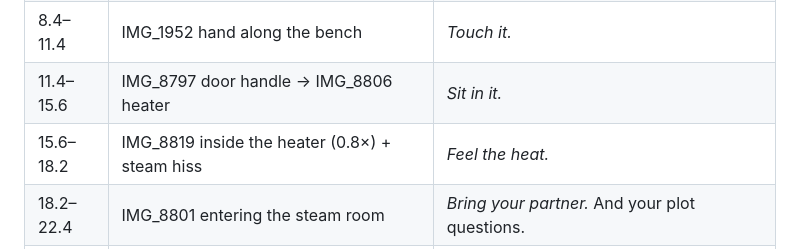
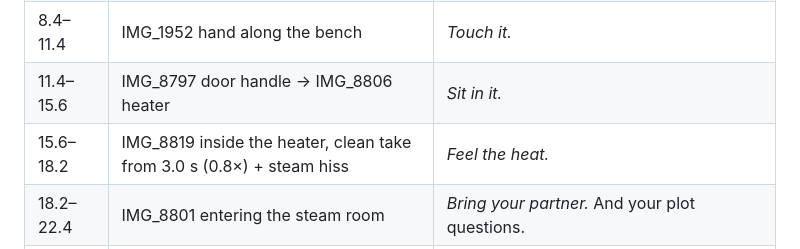
Before and after one commit to podera-saunas/Podera-Website, a Markdown page: brand/edits/scripts-N2-N4.md, the part around the change. Rendered like a GitHub page.

Commit message:
N3 v3: shot 6 recut from clean take (no leg in frame)
Co-Authored-By: Claude Opus 5.5 <noreply@anthropic.com>
Claude-Session: https://claude.ai/code/session_011KBFkETuSULaSfZeWyxUne

```diff
--- a/brand/edits/scripts-N2-N4.md
+++ b/brand/edits/scripts-N2-N4.md
@@ -73,7 +73,7 @@
 | 3.4–8.4 | IMG_8848 POV walk along the facade to the porch | PATTAYA · PHUKET · *A finished PODERA.* Heated. Ready for you. |
 | 8.4–11.4 | IMG_1952 hand along the bench | *Touch it.* |
 | 11.4–15.6 | IMG_8797 door handle → IMG_8806 heater | *Sit in it.* |
-| 15.6–18.2 | IMG_8819 inside the heater (0.8×) + steam hiss | *Feel the heat.* |
+| 15.6–18.2 | IMG_8819 inside the heater, clean take from 3.0 s (0.8×) + steam hiss | *Feel the heat.* |
 | 18.2–22.4 | IMG_8801 entering the steam room | *Bring your partner.* And your plot questions. |
 | 22.4–25.8 | IMG_8818 window → benches | NO OBLIGATION · *Stay as long as you need.* |
 | 25.8–28.8 | IMG_8850 sauna at blue hour, static (night LUT) | VISIT A SHOW SAUNA · **Comment VISIT** · We'll send the location and free times. |
```
